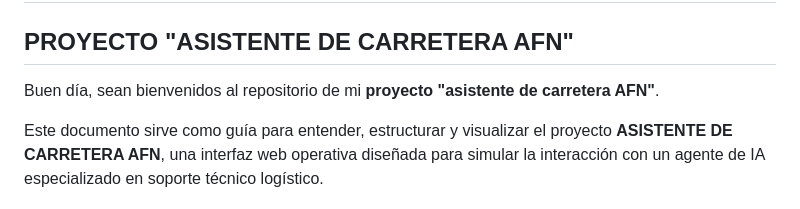
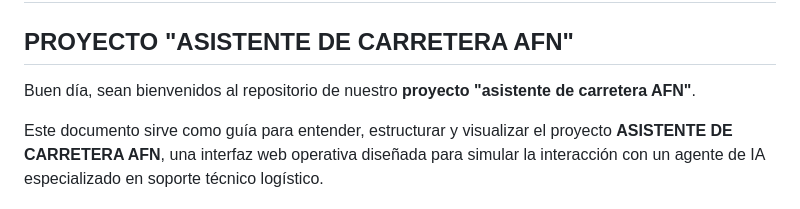
Before and after one commit to CesarKMiranda/Asistente-de-Carretera.github.io, a Markdown page: README.md, the part around the change. GitHub-like rendering.

```diff
--- a/README.md
+++ b/README.md
@@ -2,7 +2,7 @@
 
 ## PROYECTO "ASISTENTE DE CARRETERA AFN"
 
-Buen día, sean bienvenidos al repositorio de mi **proyecto "asistente de carretera AFN"**.
+Buen día, sean bienvenidos al repositorio de nuestro **proyecto "asistente de carretera AFN"**.
 
 Este documento sirve como guía para entender, estructurar y visualizar el proyecto **ASISTENTE DE CARRETERA AFN**, una interfaz web operativa diseñada para simular la interacción con un agente de IA especializado en soporte técnico logístico.
 
```
